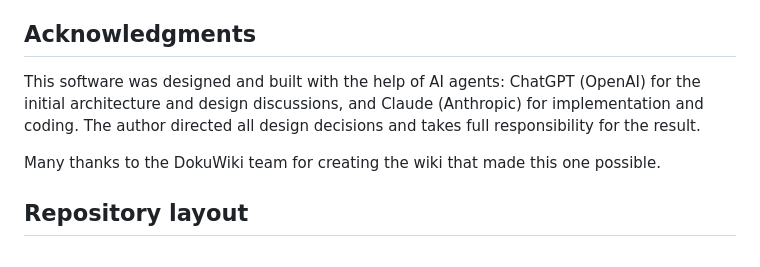
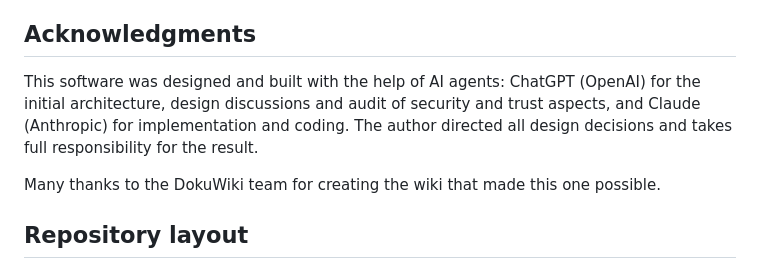
Before and after one commit to delahondes/gowiki, a Markdown page: README.md, the part around the change. GitHub-like rendering.

Commit message:
Adding ChatGPT contribution to the secure and trustable model

```diff
--- a/README.md
+++ b/README.md
@@ -30,7 +30,7 @@ Gowiki is licensed under the **GNU General Public License v3.0** (GPL-3.0). In t
 
 ## Acknowledgments
 
-This software was designed and built with the help of AI agents: ChatGPT (OpenAI) for the initial architecture and design discussions, and Claude (Anthropic) for implementation and coding. The author directed all design decisions and takes full responsibility for the result.
+This software was designed and built with the help of AI agents: ChatGPT (OpenAI) for the initial architecture, design discussions and audit of security and trust aspects, and Claude (Anthropic) for implementation and coding. The author directed all design decisions and takes full responsibility for the result.
 
 Many thanks to the DokuWiki team for creating the wiki that made this one possible.
 
```
